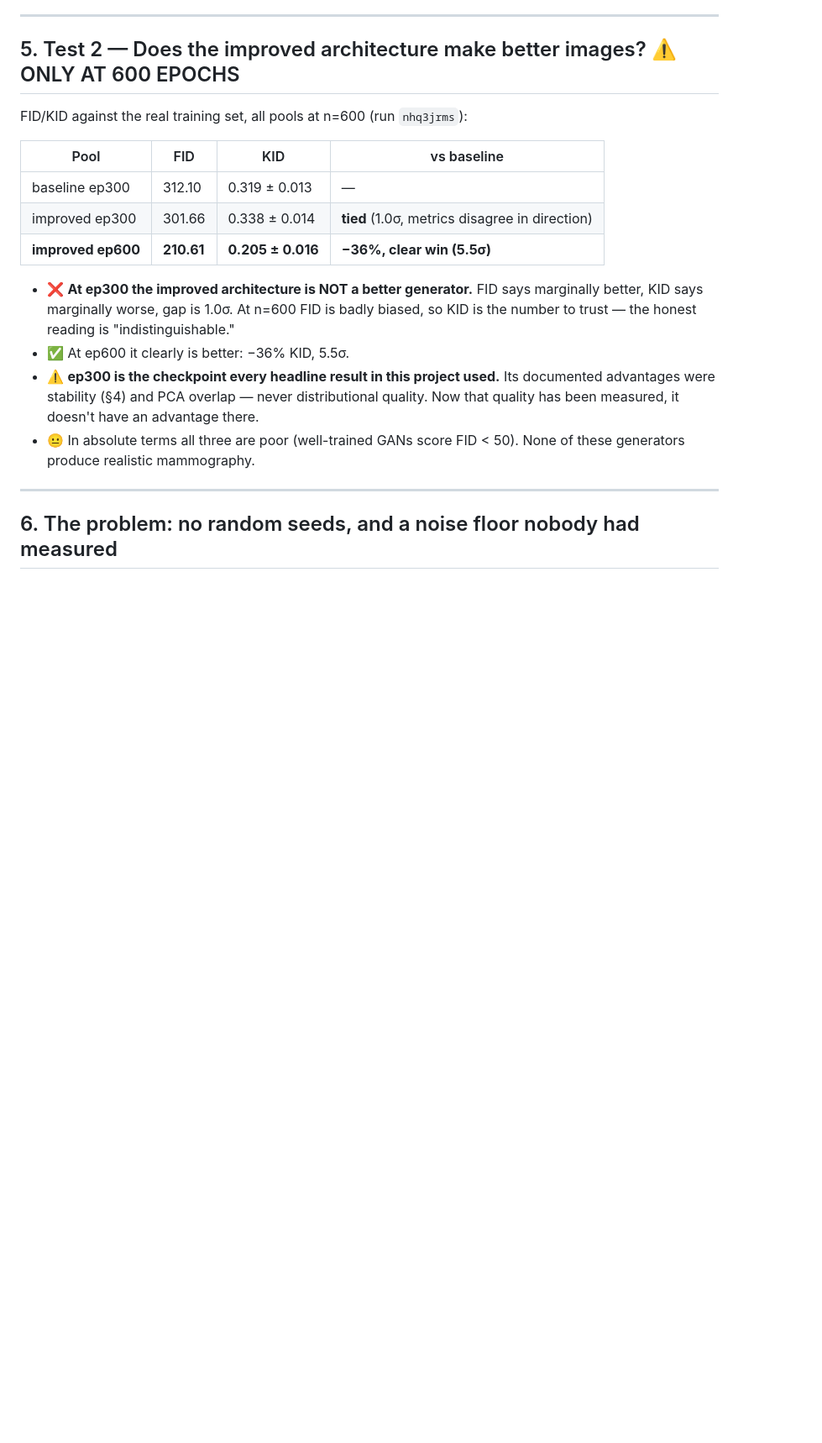
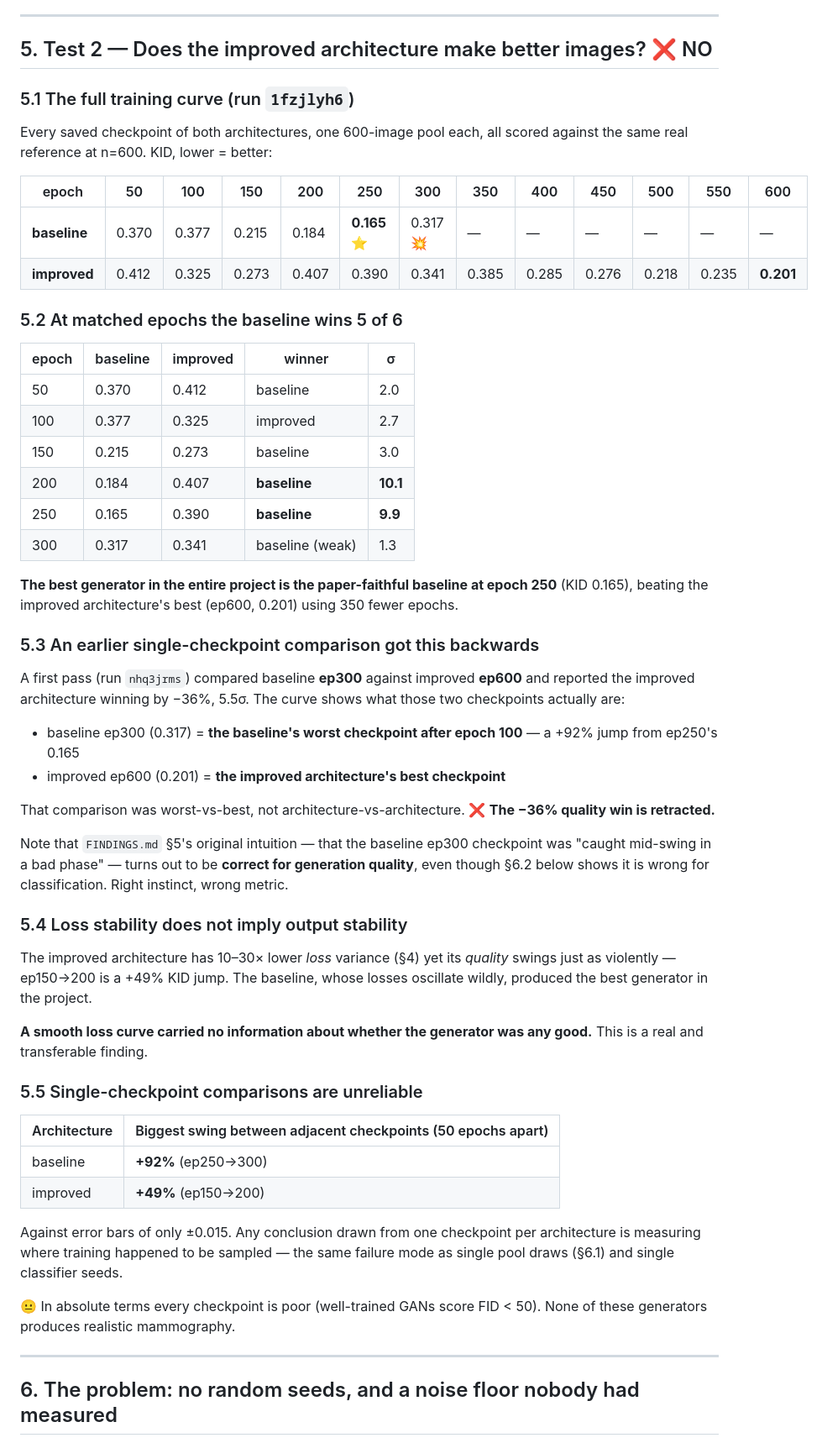
Before and after one commit to MayaHayat/generative_models, a Markdown page: DDSM-ACGAN-Pytorch/DDSM_RESULTS.md, the part around one of its changes. Shown at 84% size. Drawn GitHub-style; blank space fills up the shorter version.

```diff
--- a/DDSM-ACGAN-Pytorch/DDSM_RESULTS.md
+++ b/DDSM-ACGAN-Pytorch/DDSM_RESULTS.md
@@ -78,25 +78,70 @@ Same data, same hyperparameters, only the architecture differs:
 
 ---
 
-## 5. Test 2 — Does the improved architecture make better images? ⚠️ ONLY AT 600 EPOCHS
+## 5. Test 2 — Does the improved architecture make better images? ❌ NO
 
-FID/KID against the real training set, all pools at n=600 (run `nhq3jrms`):
+### 5.1 The full training curve (run `1fzjlyh6`)
 
-| Pool | FID | KID | vs baseline |
-|---|---|---|---|
-| baseline ep300 | 312.10 | 0.319 ± 0.013 | — |
-| improved ep300 | 301.66 | 0.338 ± 0.014 | **tied** (1.0σ, metrics disagree in direction) |
-| **improved ep600** | **210.61** | **0.205 ± 0.016** | **−36%, clear win (5.5σ)** |
+Every saved checkpoint of both architectures, one 600-image pool each, all scored against the same
+real reference at n=600. KID, lower = better:
 
-- ❌ **At ep300 the improved architecture is NOT a better generator.** FID says marginally better,
-  KID says marginally worse, gap is 1.0σ. At n=600 FID is badly biased, so KID is the number to
-  trust — the honest reading is "indistinguishable."
-- ✅ At ep600 it clearly is better: −36% KID, 5.5σ.
-- ⚠️ **ep300 is the checkpoint every headline result in this project used.** Its documented
-  advantages were stability (§4) and PCA overlap — never distributional quality. Now that quality
-  has been measured, it doesn't have an advantage there.
-- 😐 In absolute terms all three are poor (well-trained GANs score FID < 50). None of these
-  generators produce realistic mammography.
+| epoch | 50 | 100 | 150 | 200 | 250 | 300 | 350 | 400 | 450 | 500 | 550 | 600 |
+|---|---|---|---|---|---|---|---|---|---|---|---|---|
+| **baseline** | 0.370 | 0.377 | 0.215 | 0.184 | **0.165** ⭐ | 0.317 💥 | — | — | — | — | — | — |
+| **improved** | 0.412 | 0.325 | 0.273 | 0.407 | 0.390 | 0.341 | 0.385 | 0.285 | 0.276 | 0.218 | 0.235 | **0.201** |
+
+### 5.2 At matched epochs the baseline wins 5 of 6
+
+| epoch | baseline | improved | winner | σ |
+|---|---|---|---|---|
+| 50 | 0.370 | 0.412 | baseline | 2.0 |
+| 100 | 0.377 | 0.325 | improved | 2.7 |
+| 150 | 0.215 | 0.273 | baseline | 3.0 |
+| 200 | 0.184 | 0.407 | **baseline** | **10.1** |
+| 250 | 0.165 | 0.390 | **baseline** | **9.9** |
+| 300 | 0.317 | 0.341 | baseline (weak) | 1.3 |
+
+**The best generator in the entire project is the paper-faithful baseline at epoch 250**
+(KID 0.165), beating the improved architecture's best (ep600, 0.201) using 350 fewer epochs.
+
+### 5.3 An earlier single-checkpoint comparison got this backwards
+
+A first pass (run `nhq3jrms`) compared baseline **ep300** against improved **ep600** and reported the
+improved architecture winning by −36%, 5.5σ. The curve shows what those two checkpoints actually are:
+
+- baseline ep300 (0.317) = **the baseline's worst checkpoint after epoch 100** — a +92% jump from
+  ep250's 0.165
+- improved ep600 (0.201) = **the improved architecture's best checkpoint**
+
+That comparison was worst-vs-best, not architecture-vs-architecture. ❌ **The −36% quality win is
+retracted.**
+
+Note that `FINDINGS.md` §5's original intuition — that the baseline ep300 checkpoint was "caught
+mid-swing in a bad phase" — turns out to be **correct for generation quality**, even though §6.2
+below shows it is wrong for classification. Right instinct, wrong metric.
+
+### 5.4 Loss stability does not imply output stability
+
+The improved architecture has 10–30× lower *loss* variance (§4) yet its *quality* swings just as
+violently — ep150→200 is a +49% KID jump. The baseline, whose losses oscillate wildly, produced the
+best generator in the project.
+
+**A smooth loss curve carried no information about whether the generator was any good.** This is a
+real and transferable finding.
+
+### 5.5 Single-checkpoint comparisons are unreliable
+
+| Architecture | Biggest swing between adjacent checkpoints (50 epochs apart) |
+|---|---|
+| baseline | **+92%** (ep250→300) |
+| improved | **+49%** (ep150→200) |
+
+Against error bars of only ±0.015. Any conclusion drawn from one checkpoint per architecture is
+measuring where training happened to be sampled — the same failure mode as single pool draws (§6.1)
+and single classifier seeds.
+
+😐 In absolute terms every checkpoint is poor (well-trained GANs score FID < 50). None of these
+generators produces realistic mammography.
 
 ---
 
```
Also changed, not shown: other parts of DDSM-ACGAN-Pytorch/DDSM_RESULTS.md (+39 -19 lines), PROJECT_SUMMARY.md (+43 -23 lines).
